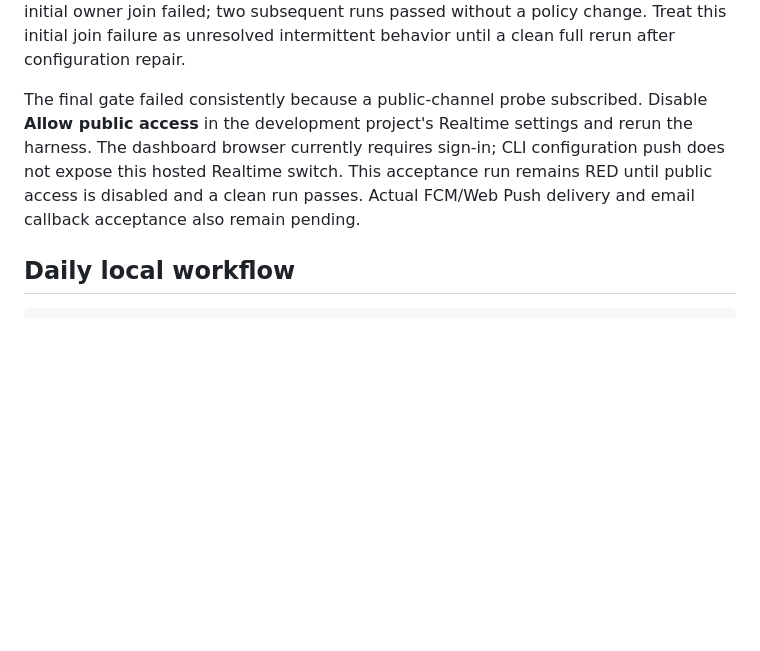
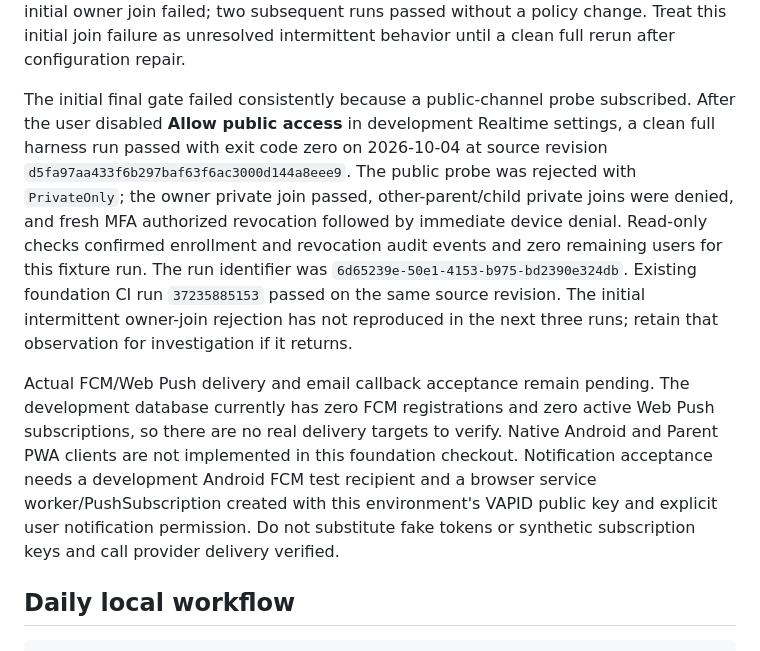
Before and after one commit to StMedrano/Harbor, a Markdown page: docs/runbooks/supabase-development.md, the part around the change. Rendered like a GitHub page; blank space fills up the shorter version.

Commit message:
docs: record passing Harbor hosted acceptance

```diff
--- a/docs/runbooks/supabase-development.md
+++ b/docs/runbooks/supabase-development.md
@@ -114,12 +114,27 @@ device denial. One initial owner join failed; two subsequent runs passed without
 a policy change. Treat this initial join failure as unresolved intermittent
 behavior until a clean full rerun after configuration repair.
 
-The final gate failed consistently because a public-channel probe subscribed.
-Disable **Allow public access** in the development project's Realtime settings
-and rerun the harness. The dashboard browser currently requires sign-in; CLI
-configuration push does not expose this hosted Realtime switch. This acceptance
-run remains RED until public access is disabled and a clean run passes. Actual
-FCM/Web Push delivery and email callback acceptance also remain pending.
+The initial final gate failed consistently because a public-channel probe
+subscribed. After the user disabled **Allow public access** in development
+Realtime settings, a clean full harness run passed with exit code zero on
+2026-10-04 at source revision `d5fa97aa433f6b297baf63f6ac3000d144a8eee9`.
+The public probe was rejected with `PrivateOnly`; the owner private join passed,
+other-parent/child private joins were denied, and fresh MFA authorized revocation
+followed by immediate device denial. Read-only checks confirmed enrollment and
+revocation audit events and zero remaining users for this fixture run.
+The run identifier was `6d65239e-50e1-4153-b975-bd2390e324db`.
+Existing foundation CI run `37235885153` passed on the same source revision.
+The initial intermittent owner-join rejection has not reproduced in the next
+three runs; retain that observation for investigation if it returns.
+
+Actual FCM/Web Push delivery and email callback acceptance remain pending.
+The development database currently has zero FCM registrations and zero active
+Web Push subscriptions, so there are no real delivery targets to verify. Native
+Android and Parent PWA clients are not implemented in this foundation checkout.
+Notification acceptance needs a development Android FCM test recipient and a
+browser service worker/PushSubscription created with this environment's VAPID
+public key and explicit user notification permission. Do not substitute fake
+tokens or synthetic subscription keys and call provider delivery verified.
 
 ## Daily local workflow
 
```
